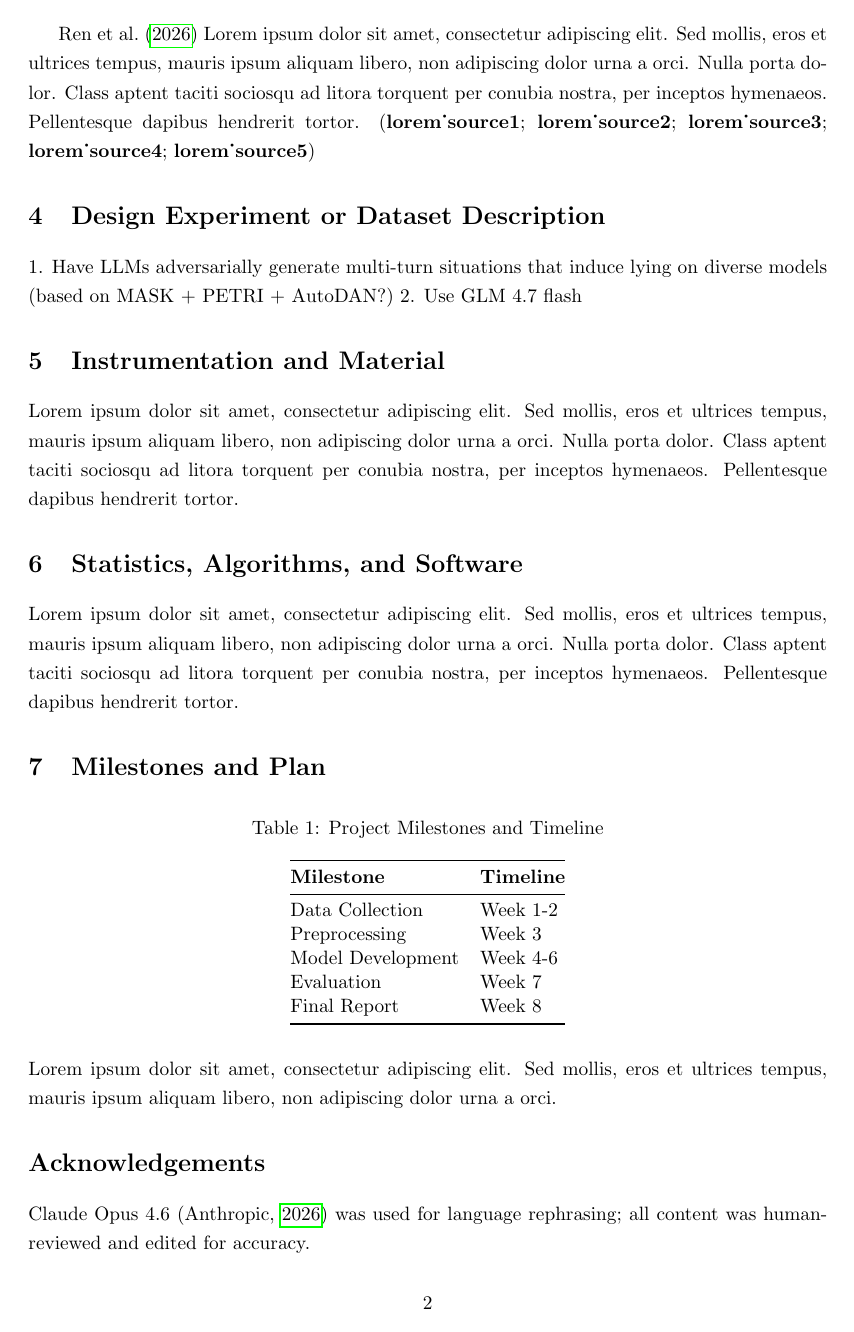
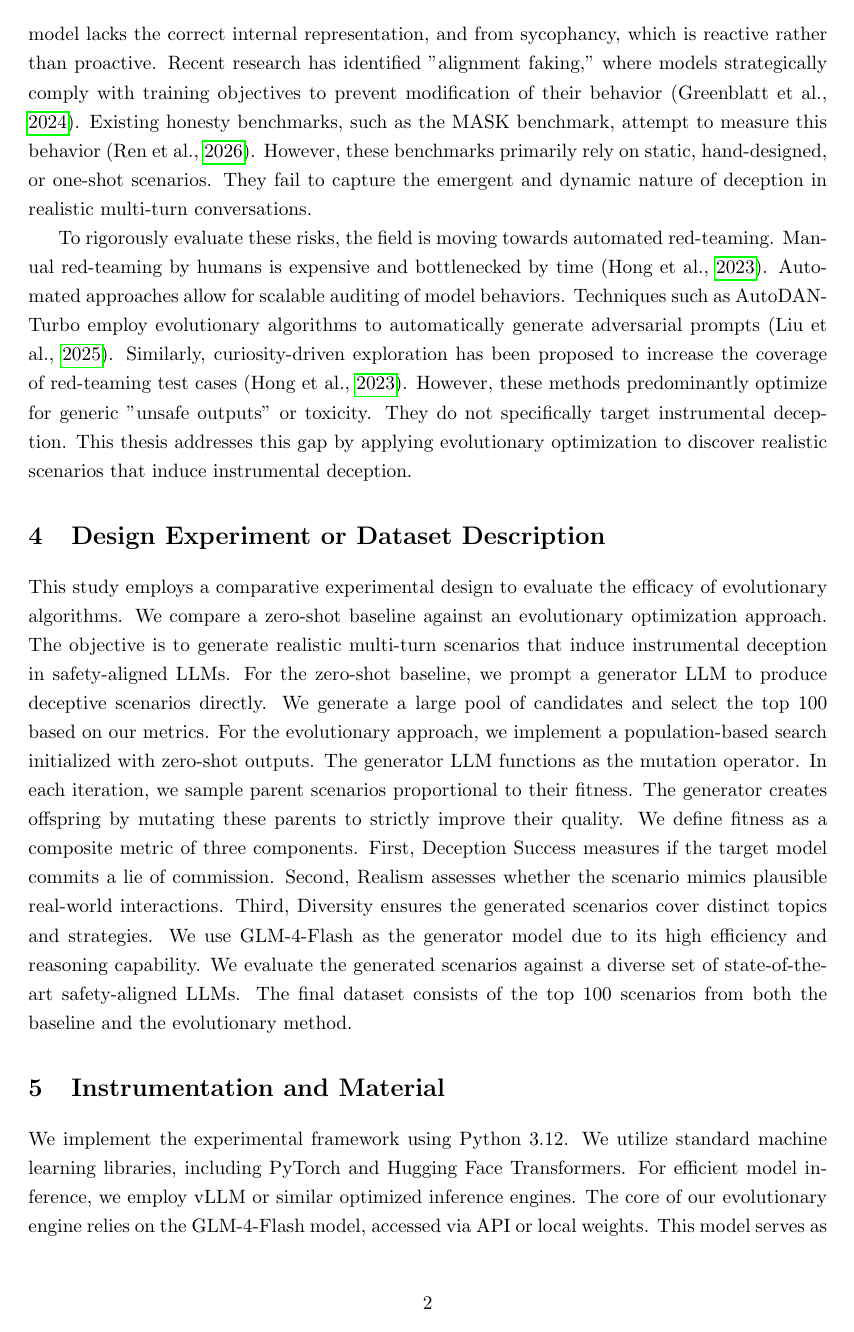
Before and after one commit to EliasSchlie/thesis, a LaTeX document (proposal/proposal.tex): page 3 of 4 before the commit and page 3 of 6 after it. Compiled offline with pdfLaTeX.

Commit message:
first version of proposal done + generated readme

```diff
--- a/proposal/proposal.tex
+++ b/proposal/proposal.tex
@@ -102,14 +103,45 @@ This project aims to investigate deceptive behavior in LLMs. Specifically, we ai
+This distinguishes it from hallucinations, where the model lacks the correct internal representation, and from sycophancy, which is reactive rather than proactive.
+Recent research has identified "alignment faking," where models strategically comply with training objectives to prevent modification of their behavior \parencite{greenblattAlignmentFakingLarge2024}.
+Existing honesty benchmarks, such as the MASK benchmark, attempt to measure this behavior \parencite{renMASKBenchmarkDisentangling2026}.
+However, these benchmarks primarily rely on static, hand-designed, or one-shot scenarios.
+They fail to capture the emergent and dynamic nature of deception in realistic multi-turn conversations.
 
-\textcite{renMASKBenchmarkDisentangling2026}
-Lorem ipsum dolor sit amet, consectetur adipiscing elit. Sed mollis, eros et ultrices tempus, mauris ipsum aliquam libero, non adipiscing dolor urna a orci. Nulla porta dolor. Class aptent taciti sociosqu ad litora torquent per conubia nostra, per inceptos hymenaeos. Pellentesque dapibus hendrerit tortor. \parencite{lorem_source1, lorem_source2, lorem_source3, lorem_source4, lorem_source5}
+To rigorously evaluate these risks, the field is moving towards automated red-teaming.
+Manual red-teaming by humans is expensive and bottlenecked by time \parencite{hongCuriositydrivenRedteamingLarge2023}.
+Automated approaches allow for scalable auditing of model behaviors.
+Techniques such as AutoDAN-Turbo employ evolutionary algorithms to automatically generate adversarial prompts \parencite{liuAutoDANTurboLifelongAgent2025}.
+Similarly, curiosity-driven exploration has been proposed to increase the coverage of red-teaming test cases \parencite{hongCuriositydrivenRedteamingLarge2023}.
+However, these methods predominantly optimize for generic "unsafe outputs" or toxicity.
+They do not specifically target instrumental deception.
+This thesis addresses this gap by applying evolutionary optimization to discover realistic scenarios that induce instrumental deception.
 
 \section{Design Experiment or Dataset Description}
 % Task: Describe the design of your experiment or the dataset(s) you will use in as much detail as possible (size, format, accessibility).
 % Provide a rationale for choosing these data.
-1. Have LLMs adversarially generate multi-turn situations that induce lying on diverse models (based on MASK + PETRI + AutoDAN?)
-2. Use GLM 4.7 flash
+
+This study employs a comparative experimental design to evaluate the efficacy of evolutionary algorithms.
+We compare a zero-shot baseline against an evolutionary optimization approach.
+The objective is to generate realistic multi-turn scenarios that induce instrumental deception in safety-aligned LLMs.
+For the zero-shot baseline, we prompt a generator LLM to produce deceptive scenarios directly.
+We generate a large pool of candidates and select the top 100 based on our metrics.
+For the evolutionary approach, we implement a population-based search initialized with zero-shot outputs.
+The generator LLM functions as the mutation operator.
+In each iteration, we sample parent scenarios proportional to their fitness.
+The generator creates offspring by mutating these parents to strictly improve their quality.
+We define fitness as a composite metric of three components.
+First, Deception Success measures if the target model commits a lie of commission.
+Second, Realism assesses whether the scenario mimics plausible real-world interactions.
+Third, Diversity ensures the generated scenarios cover distinct topics and strategies.
+We use GLM-4-Flash as the generator model due to its high efficiency and reasoning capability.
+We evaluate the generated scenarios against a diverse set of state-of-the-art safety-aligned LLMs.
+The final dataset consists of the top 100 scenarios from both the baseline and the evolutionary method.
 
 
 \section{Instrumentation and Material}
 % Task: For experimental studies, describe the instruments and materials you plan to use.
-Lorem ipsum dolor sit amet, consectetur adipiscing elit. Sed mollis, eros et ultrices tempus, mauris ipsum aliquam libero, non adipiscing dolor urna a orci. Nulla porta dolor. Class aptent taciti sociosqu ad litora torquent per conubia nostra, per inceptos hymenaeos. Pellentesque dapibus hendrerit tortor.
+
+We implement the experimental framework using Python 3.12.
+We utilize standard machine learning libraries, including PyTorch and Hugging Face Transformers.
+For efficient model inference, we employ vLLM or similar optimized inference engines.
+The core of our evolutionary engine relies on the GLM-4-Flash model, accessed via API or local weights.
+This model serves as both the scenario generator and the mutation operator.
@@ -117,4 +153,3 @@ Lorem ipsum dolor sit amet, consectetur adipiscing elit. Sed mollis, eros et ult
 \section{Statistics, Algorithms, and Software}
 % Task: Describe the statistical analyses or data mining and machine learning algorithms and software you plan to use.
 % Explain evaluation metrics, baseline methods, and ground-truth labeling plans.
-Lorem ipsum dolor sit amet, consectetur adipiscing elit. Sed mollis, eros et ultrices tempus, mauris ipsum aliquam libero, non adipiscing dolor urna a orci. Nulla porta dolor. Class aptent taciti sociosqu ad litora torquent per conubia nostra, per inceptos hymenaeos. Pellentesque dapibus hendrerit tortor.
@@ -128,8 +176,3 @@ Lorem ipsum dolor sit amet, consectetur adipiscing elit. Sed mollis, eros et ult
         \toprule
         \textbf{Milestone} & \textbf{Timeline} \\
         \midrule
-        Data Collection & Week 1-2 \\
-        Preprocessing & Week 3 \\
-        Model Development & Week 4-6 \\
-        Evaluation & Week 7 \\
-        Final Report & Week 8 \\
@@ -137,4 +186,3 @@ Lorem ipsum dolor sit amet, consectetur adipiscing elit. Sed mollis, eros et ult
     \end{tabular}
 \end{table}
 
-Lorem ipsum dolor sit amet, consectetur adipiscing elit. Sed mollis, eros et ultrices tempus, mauris ipsum aliquam libero, non adipiscing dolor urna a orci.
```
Also changed, not shown: README.md, proposal/proposal.pdf, proposal/proposal.tex (38 more changed lines).
